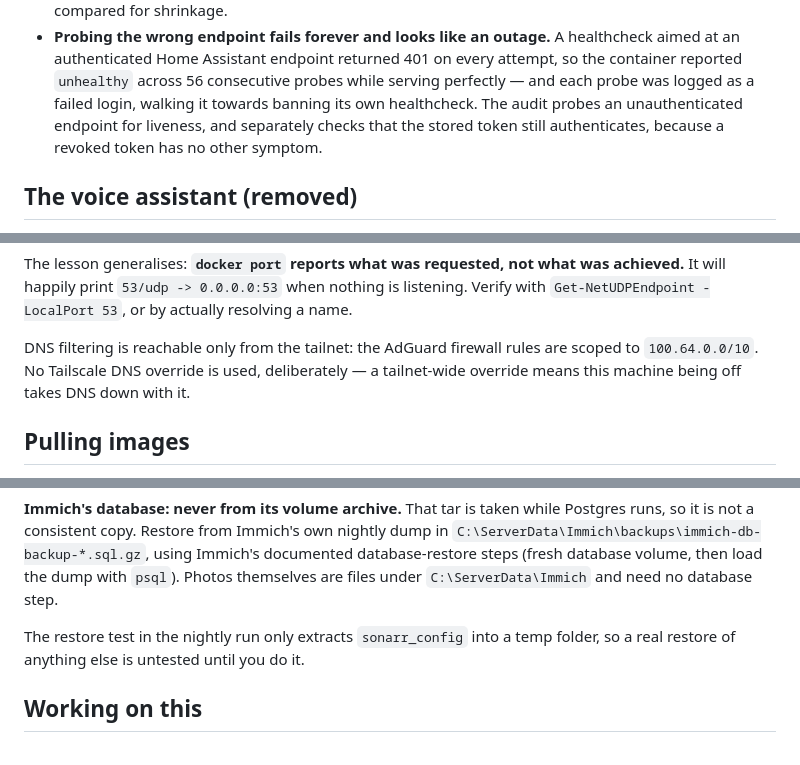
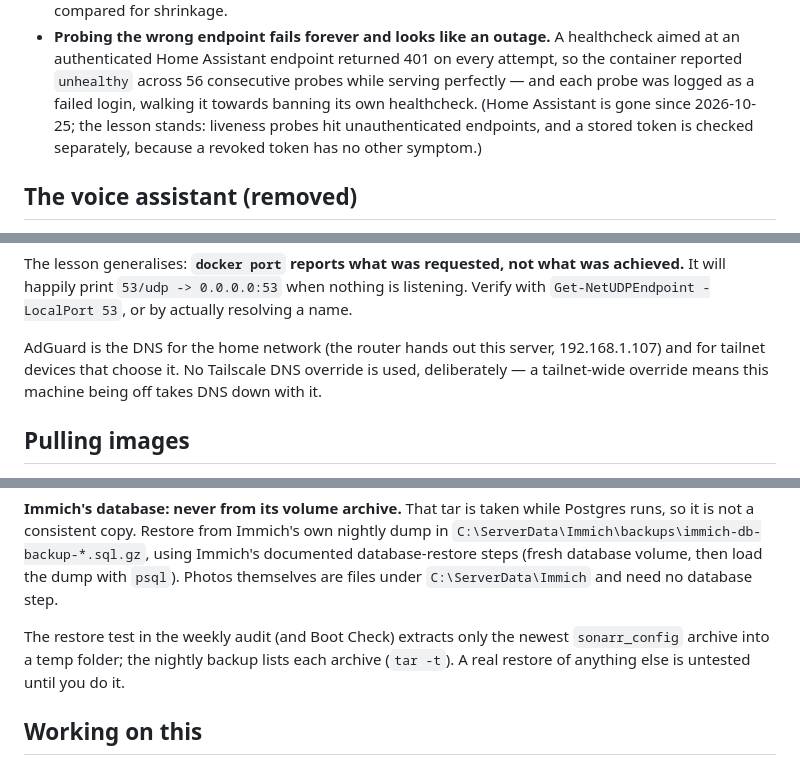
Before and after one commit to NatikChhabra/homelab, a Markdown page: README.md, 3 parts joined by grey strips. Rendered like a GitHub page.

```diff
--- a/README.md
+++ b/README.md
@@ -217,9 +217,9 @@ most:
   healthcheck aimed at an authenticated Home Assistant endpoint returned 401 on
   every attempt, so the container reported `unhealthy` across 56 consecutive
   probes while serving perfectly — and each probe was logged as a failed login,
-  walking it towards banning its own healthcheck. The audit probes an
-  unauthenticated endpoint for liveness, and separately checks that the stored
-  token still authenticates, because a revoked token has no other symptom.
+  walking it towards banning its own healthcheck. (Home Assistant is gone since
+  2026-10-25; the lesson stands: liveness probes hit unauthenticated endpoints,
+  and a stored token is checked separately, because a revoked token has no other symptom.)
 
 ## The voice assistant (removed)
 
@@ -243,8 +243,8 @@ was achieved.** It will happily print `53/udp -> 0.0.0.0:53` when nothing is
 listening. Verify with `Get-NetUDPEndpoint -LocalPort 53`, or by actually
 resolving a name.
 
-DNS filtering is reachable only from the tailnet: the AdGuard firewall rules
-are scoped to `100.64.0.0/10`. No Tailscale DNS override is used, deliberately
+AdGuard is the DNS for the home network (the router hands out this server, 192.168.1.107)
+and for tailnet devices that choose it. No Tailscale DNS override is used, deliberately
 — a tailnet-wide override means this machine being off takes DNS down with it.
 
 ## Pulling images
@@ -291,8 +291,9 @@ runs, so it is not a consistent copy. Restore from Immich's own nightly dump in
 database-restore steps (fresh database volume, then load the dump with `psql`).
 Photos themselves are files under `C:\ServerData\Immich` and need no database step.
 
-The restore test in the nightly run only extracts `sonarr_config` into a temp folder,
-so a real restore of anything else is untested until you do it.
+The restore test in the weekly audit (and Boot Check) extracts only the newest `sonarr_config`
+archive into a temp folder; the nightly backup lists each archive (`tar -t`). A real restore of
+anything else is untested until you do it.
 
 ## Working on this
 
```
Also changed, not shown: other parts of README.md (+1 -1 lines), CLAUDE.md (+5 -5 lines).
